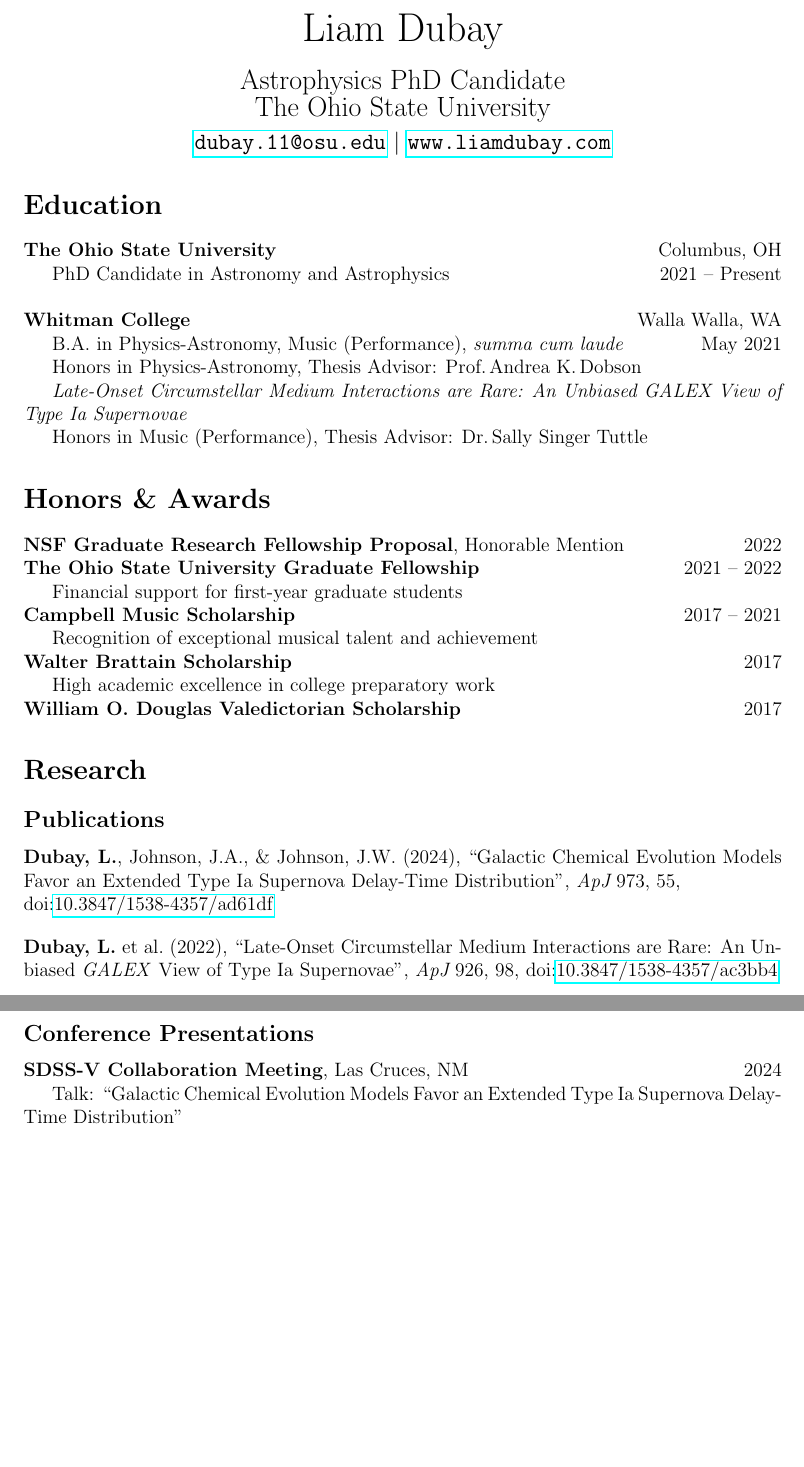
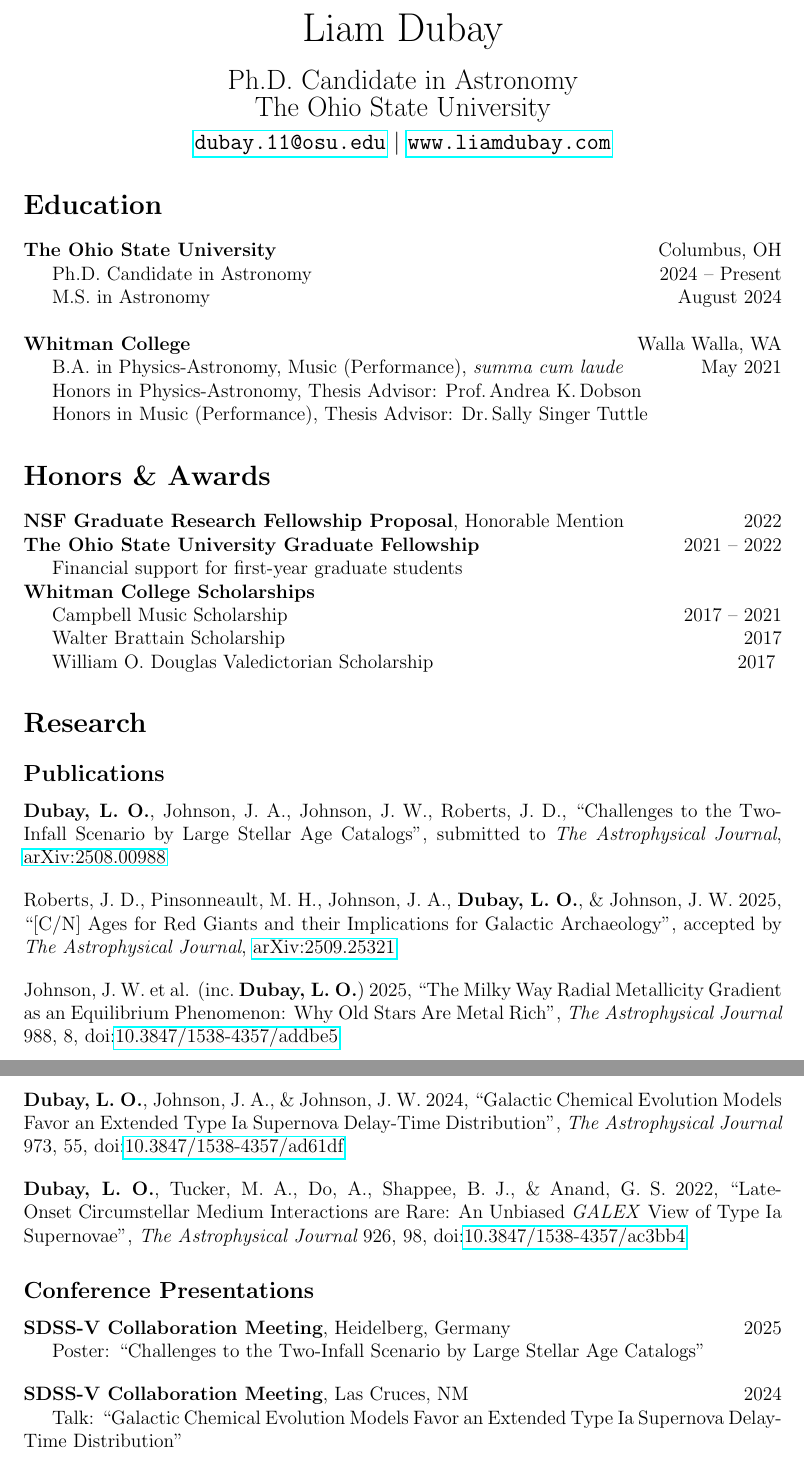
Before and after one commit to lodubay/cv, a LaTeX document (main.tex, which reads awards.tex, education.tex, research.tex): two parts of pages 1 and 2 of 3, joined at a grey line, cut so that both start at the same text, the shorter picture padded with empty space. Compiled offline with pdfLaTeX.

Commit message:
Language tweaks

```diff
--- a/awards.tex
+++ b/awards.tex
@@ -11,17 +11,15 @@
 Financial support for first-year graduate students
 
 \noindent
-{\bf Campbell Music Scholarship}
+{\bf Whitman College Scholarships}
+
+Campbell Music Scholarship
+% Recognition of exceptional musical talent and achievement
 \hfill 2017 -- 2021
 
-Recognition of exceptional musical talent and achievement
-
-\noindent
-{\bf Walter Brattain Scholarship}
+Walter Brattain Scholarship
+% High academic excellence in college preparatory work
 \hfill 2017
 
-High academic excellence in college preparatory work
-
-\noindent
-{\bf William O. Douglas Valedictorian Scholarship }
+William O.\ Douglas Valedictorian Scholarship
 \hfill 2017
--- a/education.tex
+++ b/education.tex
@@ -4,19 +4,22 @@
 {\bf The Ohio State University}
 \hfill Columbus, OH
 
-PhD Candidate in Astronomy and Astrophysics
-\hfill 2021 -- Present \\
+Ph.D. Candidate in Astronomy
+\hfill 2024 -- Present
+
+M.S.\ in Astronomy
+\hfill August 2024 \\
 % \vspace{12pt}
 
 \noindent
 {\bf Whitman College}
 \hfill Walla Walla, WA
 
-B.A. in Physics-Astronomy, Music (Performance), {\it summa cum laude}
+B.A.\ in Physics-Astronomy, Music (Performance), {\it summa cum laude}
 \hfill May 2021
 
 Honors in Physics-Astronomy, Thesis Advisor: Prof.\,Andrea K.\,Dobson
 
-{\it Late-Onset Circumstellar Medium Interactions are Rare: An Unbiased GALEX View of Type Ia Supernovae}
+% {\it Late-Onset Circumstellar Medium Interactions are Rare: An Unbiased GALEX View of Type Ia Supernovae}
 
 Honors in Music (Performance), Thesis Advisor: Dr.\,Sally Singer Tuttle
--- a/main.tex
+++ b/main.tex
@@ -16,7 +16,7 @@
 \begin{center}
     {\huge Liam Dubay} \\
     \vspace{8pt}
-    {\Large Astrophysics PhD Candidate\\The Ohio State University} \\
+    {\Large Ph.D.\ Candidate in Astronomy\\The Ohio State University} \\
     \vspace{6pt}
     {\large \href{mailto:dubay.11@osu.edu}{\texttt{dubay.11@osu.edu}} $\vert$ \url{www.liamdubay.com}}
 
--- a/research.tex
+++ b/research.tex
@@ -2,14 +2,33 @@
 
 \subsection*{Publications}
 
-{\bf Dubay, L.}, Johnson, J.A., \& Johnson, J.W. (2024), ``Galactic Chemical Evolution Models Favor an Extended Type Ia Supernova Delay-Time Distribution'', {\it ApJ} 973, 55,\\ doi:\href{https://doi.org/10.3847/1538-4357/ad61df}{10.3847/1538-4357/ad61df}
+{\bf Dubay, L.\ O.}, Johnson, J.\ A., Johnson, J.\ W., Roberts, J.\ D., ``Challenges to the Two-Infall Scenario by Large Stellar Age Catalogs'', submitted to {\it The Astrophysical Journal}, \href{https://arxiv.org/abs/2508.00988}{arXiv:2508.00988}
 
 \vspace{12pt}
 \noindent
-\textbf{Dubay, L.}\ et al.\ (2022), ``Late-Onset Circumstellar Medium Interactions are Rare: An Unbiased \textit{GALEX} View of Type Ia Supernovae'', {\it ApJ} 926, 98, doi:\href{https://doi.org/10.3847/1538-4357/ac3bb4}{10.3847/1538-4357/ac3bb4}
+Roberts, J.\ D., Pinsonneault, M.\ H., Johnson, J.\ A., {\bf Dubay, L.\ O.}, \& Johnson, J.\ W. 2025, ``[C/N] Ages for Red Giants and their Implications for Galactic Archaeology'', accepted by {\it The Astrophysical Journal}, \href{https://arxiv.org/abs/2509.25321}{arXiv:2509.25321}
+
+\vspace{12pt}
+\noindent
+Johnson, J.\ W.\ et al. (inc.\ {\bf Dubay, L.\ O.}) 2025, ``The Milky Way Radial Metallicity Gradient as an Equilibrium Phenomenon: Why Old Stars Are Metal Rich'', {\it The Astrophysical Journal} 988, 8, doi:\href{https://iopscience.iop.org/article/10.3847/1538-4357/addbe5}{10.3847/1538-4357/addbe5}
+
+\vspace{12pt}
+\noindent
+{\bf Dubay, L.\ O.}, Johnson, J.\ A., \& Johnson, J.\ W. 2024, ``Galactic Chemical Evolution Models Favor an Extended Type Ia Supernova Delay-Time Distribution'', {\it The Astrophysical Journal} 973, 55, doi:\href{https://doi.org/10.3847/1538-4357/ad61df}{10.3847/1538-4357/ad61df}
+
+\vspace{12pt}
+\noindent
+{\bf Dubay, L.\ O.}, Tucker, M.\ A., Do, A., Shappee, B.\ J., \& Anand, G.\ S. 2022, ``Late-Onset Circumstellar Medium Interactions are Rare: An Unbiased \textit{GALEX} View of Type Ia Supernovae'', {\it The Astrophysical Journal} 926, 98, doi:\href{https://doi.org/10.3847/1538-4357/ac3bb4}{10.3847/1538-4357/ac3bb4}
 
 \subsection*{Conference Presentations}
 
+{\bf SDSS-V Collaboration Meeting}, Heidelberg, Germany
+\hfill 2025
+
+Poster: ``Challenges to the Two-Infall Scenario by Large Stellar Age Catalogs''
+\vspace{12pt}
+
+\noindent
 {\bf SDSS-V Collaboration Meeting}, Las Cruces, NM
 \hfill 2024
 
```
Also changed, not shown: outreach.tex (+4 -2 lines), service.tex (+5 -4 lines), teaching.tex (+9 -0 lines), main.tex (1 more changed lines), research.tex (8 more changed lines).
